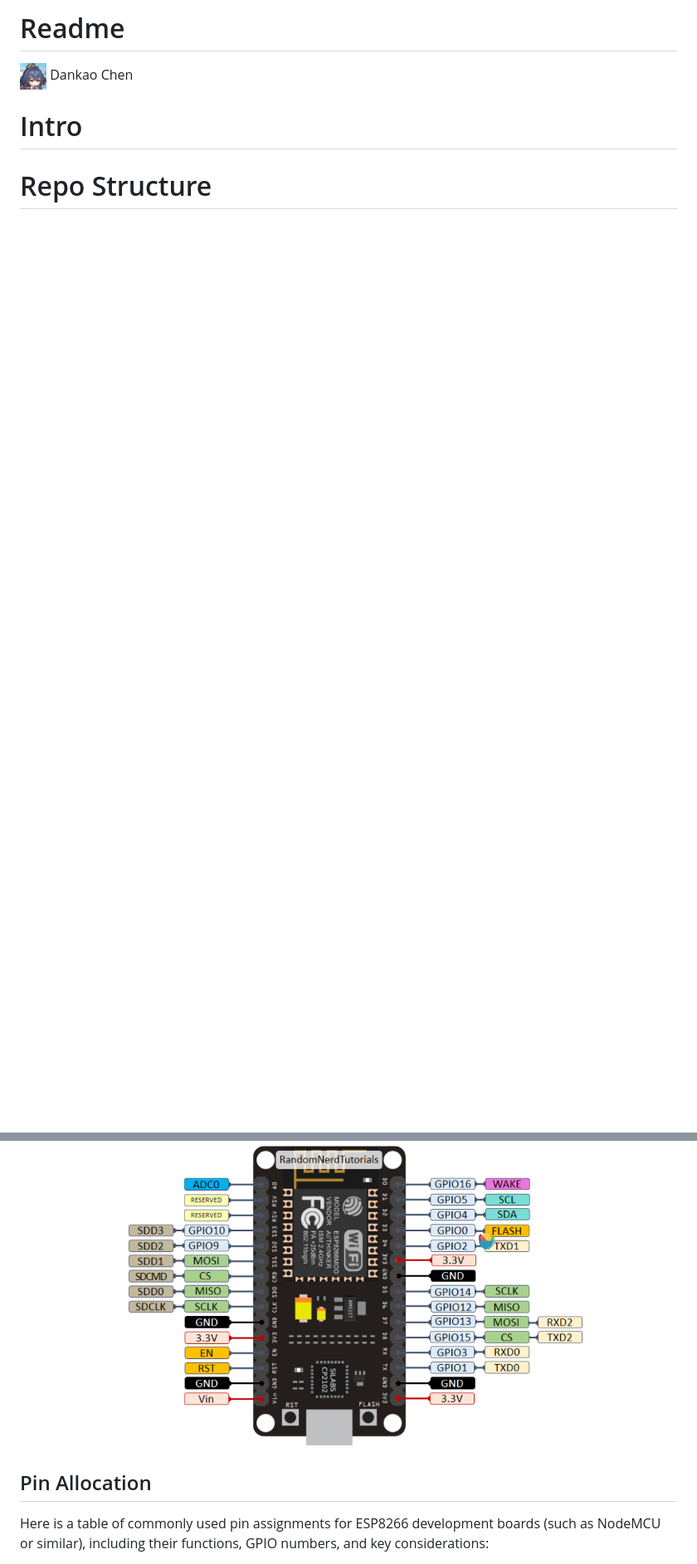
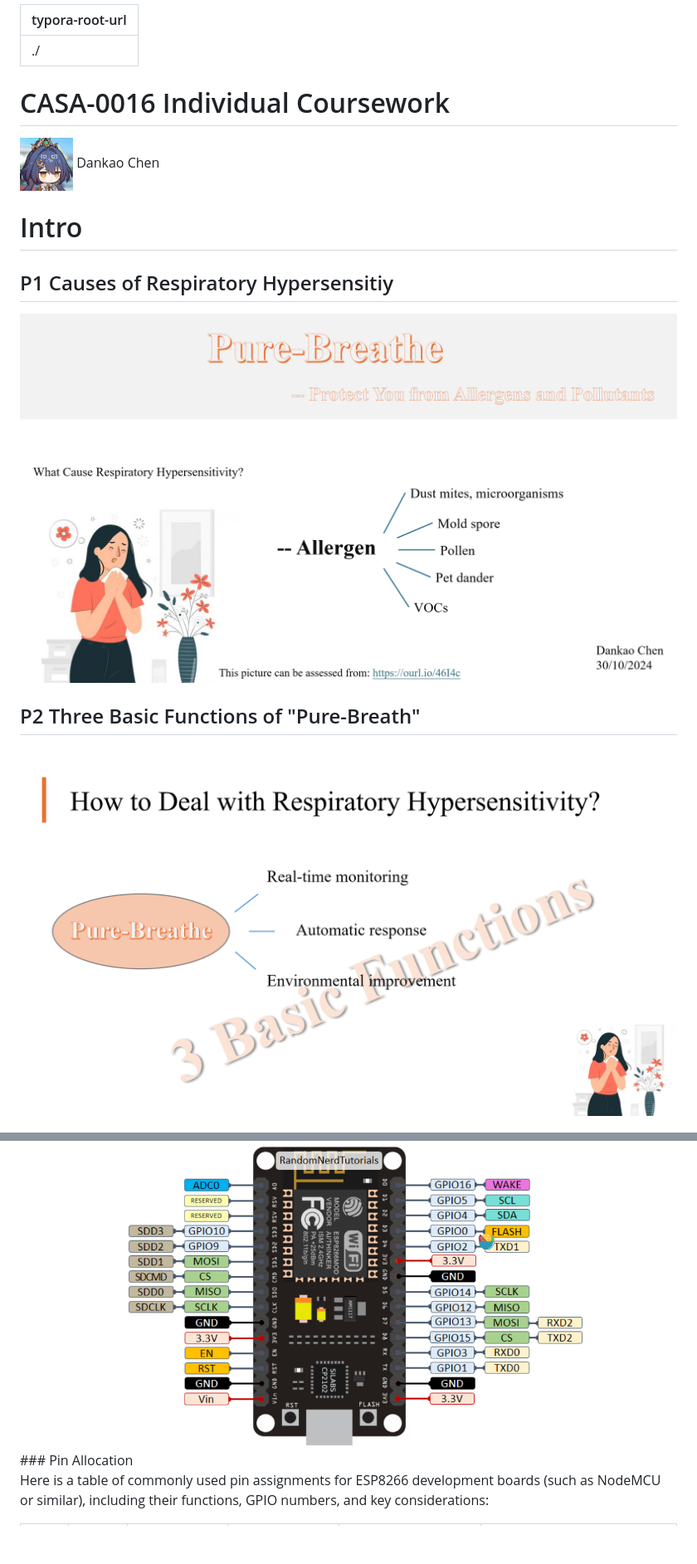
Before and after one commit to Reikimen/CASA0016-Sensor-Sys-2024, a Markdown page: README.md, 2 parts joined by grey strips. Shown: that part at 83% size. GitHub-like rendering; pictures changed too: images/Propotype_Design_1.png (added), images/Propotype_Design_2.png (added); blank space fills up the shorter version.

```diff
--- a/README.md
+++ b/README.md
@@ -1,6 +1,24 @@
-# Readme
-<img src="images/Yunli.png"  width="32" /> Dankao Chen
+---
+typora-root-url: ./
+---
+
+# CASA-0016 Individual Coursework
+
+<img src="images/Yunli.png"  width="64" /> Dankao Chen
 
 # Intro
 
-# Repo Structure
+
+
+## P1 Causes of Respiratory Hypersensitiy
+
+![Propotype_Design_1](/images/Propotype_Design_1.png)
+
+
+
+## P2 Three Basic Functions of "Pure-Breath"
+
+![Propotype_Design_2](/images/Propotype_Design_2.png)
+
+
+
@@ -107,8 +220,8 @@ Here is the Pin Diagram of ESP8266:
 <div align="center">
     <img src="images/ESP8266-Pins.png" width="600" />
 </div>
+### Pin Allocation
 
-## Pin Allocation
 Here is a table of commonly used pin assignments for ESP8266 development boards (such as NodeMCU or similar), including their functions, GPIO numbers, and key considerations:
 
 | Pin No. | GPIO      | Default Function         | Project Usage           | Common Usage          | Notes                                                                                         |
```
Also changed, not shown: other parts of README.md (+98 -3 lines), images/Propotype_Design_3.png (added), 1 other file.
